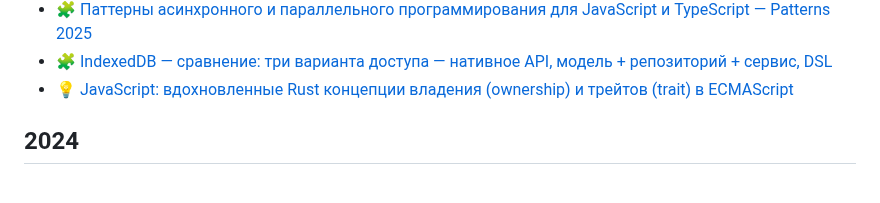
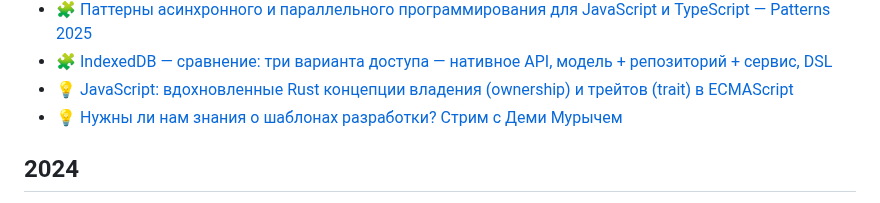
Before and after one commit to HowProgrammingWorks/Index, a Markdown page: Courses/Talks.md, the part around the change. Rendered like a GitHub page.

Commit message:
Add new talk on development patterns

```diff
--- a/Courses/Talks.md
+++ b/Courses/Talks.md
@@ -19,6 +19,7 @@
 - [🧩 Паттерны асинхронного и параллельного программирования для JavaScript и TypeScript — Patterns 2025](https://youtube.com/live/dUTXJX37AEE)
 - [🧩 IndexedDB — сравнение: три варианта доступа — нативное API, модель + репозиторий + сервис, DSL](https://youtu.be/gYdTQshjOGQ)
 - [💡 JavaScript: вдохновленные Rust концепции владения (ownership) и трейтов (trait) в ECMAScript](https://youtu.be/lnUfBHQAxw4)
+- [💡 Нужны ли нам знания о шаблонах разработки? Стрим с Деми Мурычем](https://www.youtube.com/live/PlXh9l04Uz8)
 
 ## 2024
 
```
